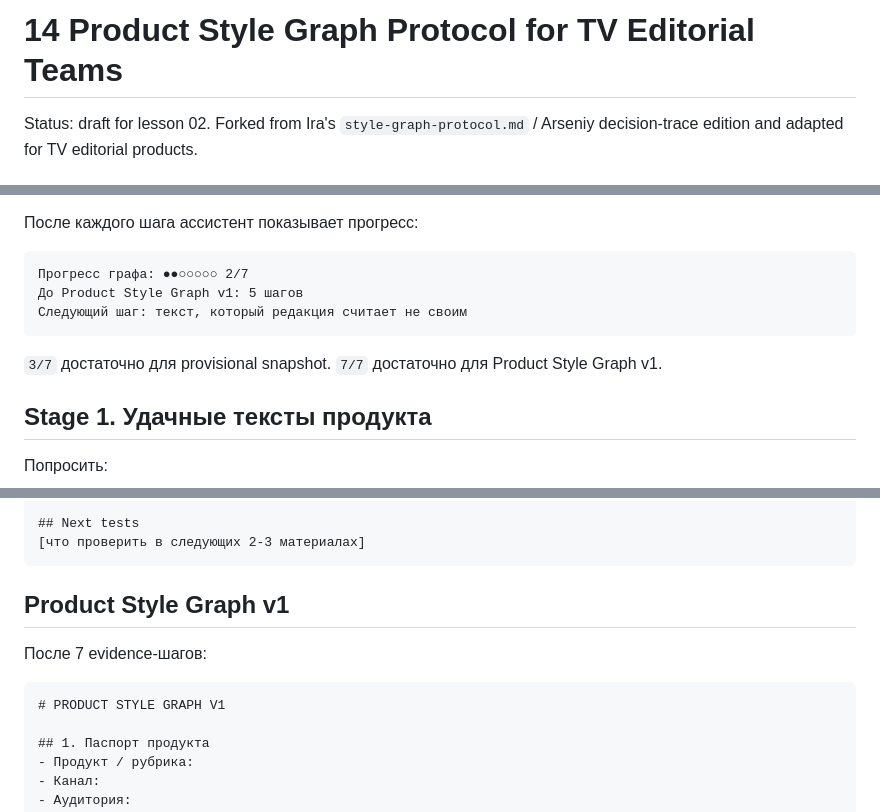
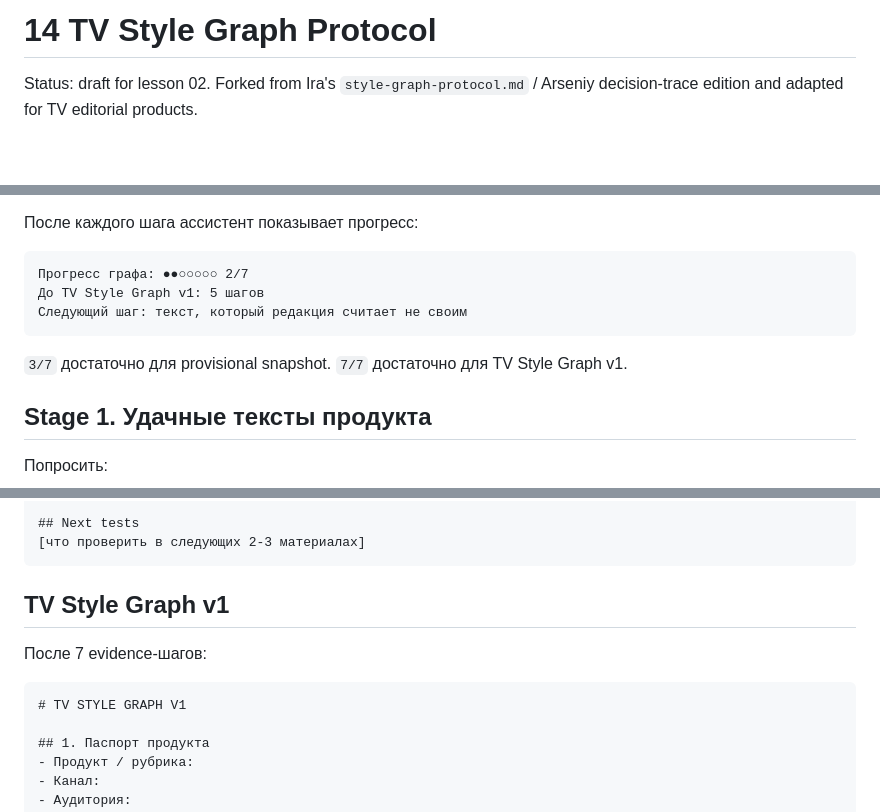
Before and after one commit to makefacktory90-lgtm/ai-start-portal, a Markdown page: ai_start_portal_v0/11_skills/14_style_graph_protocol.md, 3 parts joined by grey strips. Rendered like a GitHub page; blank space fills up the shorter version.

Commit message:
Rename protocol to TV Style Graph

````diff
--- a/ai_start_portal_v0/11_skills/14_style_graph_protocol.md
+++ b/ai_start_portal_v0/11_skills/14_style_graph_protocol.md
@@ -1,4 +1,4 @@
-# 14 Product Style Graph Protocol for TV Editorial Teams
+# 14 TV Style Graph Protocol
 
 Status: draft for lesson 02. Forked from Ira's `style-graph-protocol.md` / Arseniy decision-trace edition and adapted for TV editorial products.
 
@@ -279,11 +279,11 @@ Telegram слишком широкий для одного графа.
 
 ```text
 Прогресс графа: ●●○○○○○ 2/7
-До Product Style Graph v1: 5 шагов
+До TV Style Graph v1: 5 шагов
 Следующий шаг: текст, который редакция считает не своим
 ```
 
-`3/7` достаточно для provisional snapshot. `7/7` достаточно для Product Style Graph v1.
+`3/7` достаточно для provisional snapshot. `7/7` достаточно для TV Style Graph v1.
 
 ## Stage 1. Удачные тексты продукта
 
@@ -458,12 +458,12 @@ Trace становится правилом только если:
 [что проверить в следующих 2-3 материалах]
 ```
 
-## Product Style Graph v1
+## TV Style Graph v1
 
 После 7 evidence-шагов:
 
 ```text
-# PRODUCT STYLE GRAPH V1
+# TV STYLE GRAPH V1
 
 ## 1. Паспорт продукта
 - Продукт / рубрика:
````
Also changed, not shown: other parts of ai_start_portal_v0/11_skills/14_style_graph_protocol.md (+3 -3 lines).
